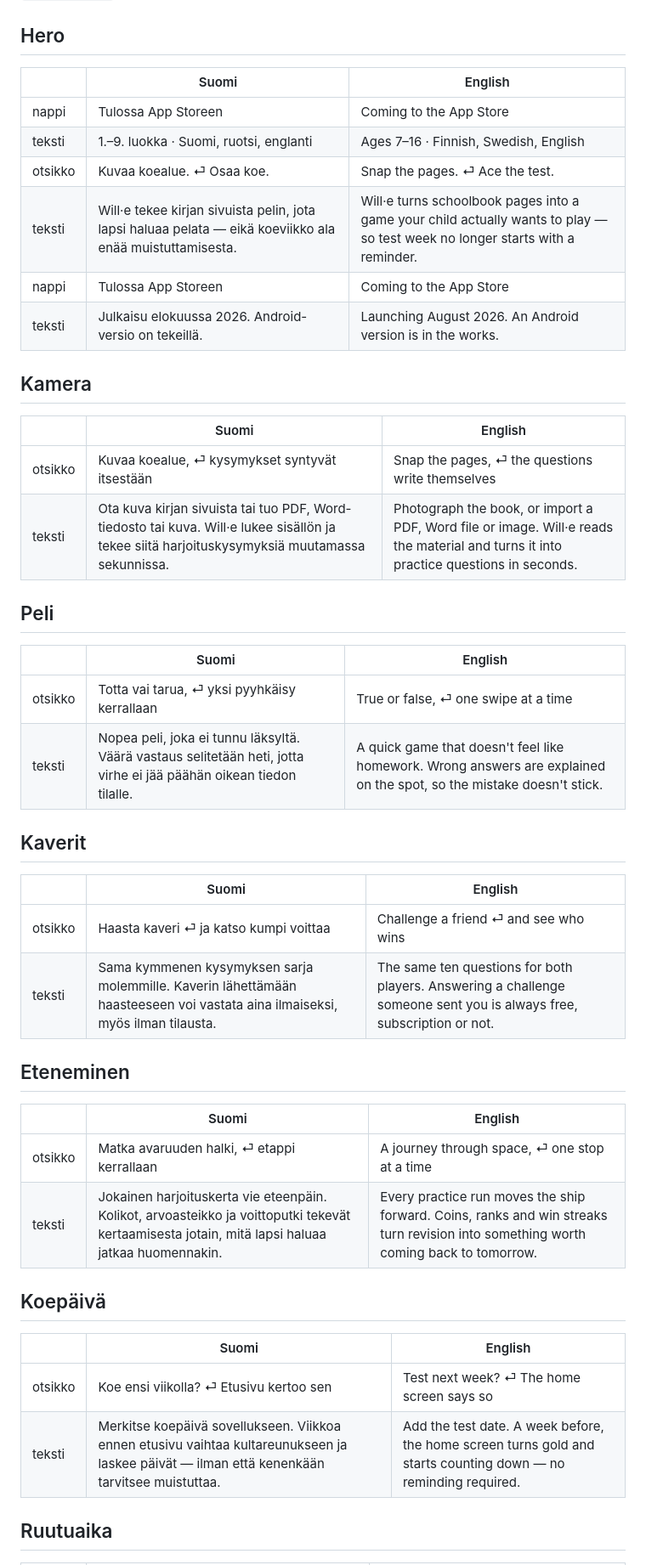
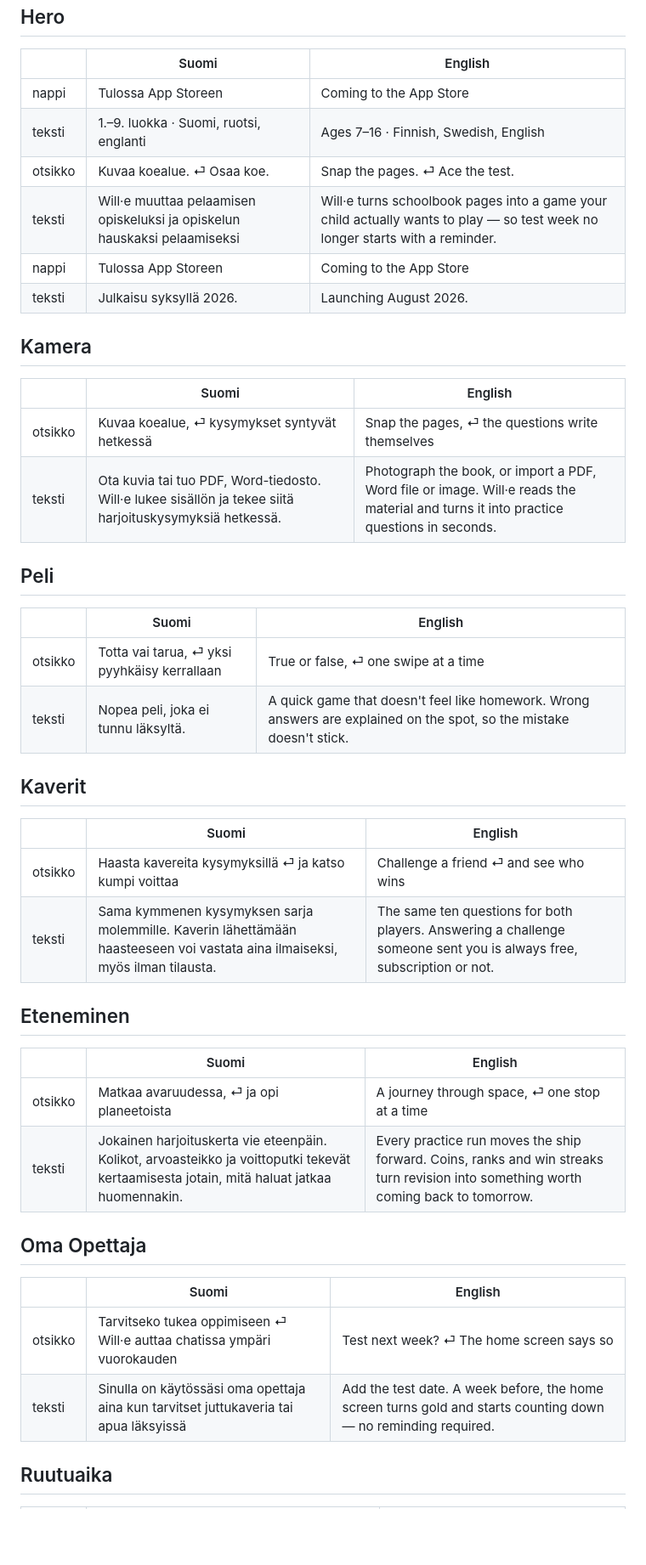
Before and after one commit to VillePerttilahti/wille-privacy, a Markdown page: TEKSTIT.md, the part around one of its changes. Shown at 85% size. Drawn GitHub-style; blank space fills up the shorter version.

```diff
--- a/TEKSTIT.md
+++ b/TEKSTIT.md
@@ -23,44 +23,44 @@ itsestään kun `assets/site.js`:n `APP_STORE_URL` täytetään.
 | nappi | Tulossa App Storeen | Coming to the App Store |
 | teksti | 1.–9. luokka · Suomi, ruotsi, englanti | Ages 7–16 · Finnish, Swedish, English |
 | otsikko | Kuvaa koealue. ⏎ Osaa koe. | Snap the pages. ⏎ Ace the test. |
-| teksti | Will·e tekee kirjan sivuista pelin, jota lapsi haluaa pelata — eikä koeviikko ala enää muistuttamisesta. | Will·e turns schoolbook pages into a game your child actually wants to play — so test week no longer starts with a reminder. |
+| teksti | Will·e muuttaa pelaamisen opiskeluksi ja opiskelun hauskaksi pelaamiseksi | Will·e turns schoolbook pages into a game your child actually wants to play — so test week no longer starts with a reminder. |
 | nappi | Tulossa App Storeen | Coming to the App Store |
-| teksti | Julkaisu elokuussa 2026. Android-versio on tekeillä. | Launching August 2026. An Android version is in the works. |
+| teksti | Julkaisu syksyllä 2026. | Launching August 2026. |
 
 ## Kamera
 
 | | Suomi | English |
 |---|---|---|
-| otsikko | Kuvaa koealue, ⏎ kysymykset syntyvät itsestään | Snap the pages, ⏎ the questions write themselves |
-| teksti | Ota kuva kirjan sivuista tai tuo PDF, Word-tiedosto tai kuva. Will·e lukee sisällön ja tekee siitä harjoituskysymyksiä muutamassa sekunnissa. | Photograph the book, or import a PDF, Word file or image. Will·e reads the material and turns it into practice questions in seconds. |
+| otsikko | Kuvaa koealue, ⏎ kysymykset syntyvät hetkessä | Snap the pages, ⏎ the questions write themselves |
+| teksti | Ota kuvia tai tuo PDF, Word-tiedosto. Will·e lukee sisällön ja tekee siitä harjoituskysymyksiä hetkessä. | Photograph the book, or import a PDF, Word file or image. Will·e reads the material and turns it into practice questions in seconds. |
 
 ## Peli
 
 | | Suomi | English |
 |---|---|---|
 | otsikko | Totta vai tarua, ⏎ yksi pyyhkäisy kerrallaan | True or false, ⏎ one swipe at a time |
-| teksti | Nopea peli, joka ei tunnu läksyltä. Väärä vastaus selitetään heti, jotta virhe ei jää päähän oikean tiedon tilalle. | A quick game that doesn't feel like homework. Wrong answers are explained on the spot, so the mistake doesn't stick. |
+| teksti | Nopea peli, joka ei tunnu läksyltä. | A quick game that doesn't feel like homework. Wrong answers are explained on the spot, so the mistake doesn't stick. |
 
 ## Kaverit
 
 | | Suomi | English |
 |---|---|---|
-| otsikko | Haasta kaveri ⏎ ja katso kumpi voittaa | Challenge a friend ⏎ and see who wins |
+| otsikko | Haasta kavereita kysymyksillä ⏎ ja katso kumpi voittaa | Challenge a friend ⏎ and see who wins |
 | teksti | Sama kymmenen kysymyksen sarja molemmille. Kaverin lähettämään haasteeseen voi vastata aina ilmaiseksi, myös ilman tilausta. | The same ten questions for both players. Answering a challenge someone sent you is always free, subscription or not. |
 
 ## Eteneminen
 
 | | Suomi | English |
 |---|---|---|
-| otsikko | Matka avaruuden halki, ⏎ etappi kerrallaan | A journey through space, ⏎ one stop at a time |
-| teksti | Jokainen harjoituskerta vie eteenpäin. Kolikot, arvoasteikko ja voittoputki tekevät kertaamisesta jotain, mitä lapsi haluaa jatkaa huomennakin. | Every practice run moves the ship forward. Coins, ranks and win streaks turn revision into something worth coming back to tomorrow. |
+| otsikko | Matkaa avaruudessa, ⏎ ja opi planeetoista | A journey through space, ⏎ one stop at a time |
+| teksti | Jokainen harjoituskerta vie eteenpäin. Kolikot, arvoasteikko ja voittoputki tekevät kertaamisesta jotain, mitä haluat jatkaa huomennakin. | Every practice run moves the ship forward. Coins, ranks and win streaks turn revision into something worth coming back to tomorrow. |
 
-## Koepäivä
+## Oma Opettaja
 
 | | Suomi | English |
 |---|---|---|
-| otsikko | Koe ensi viikolla? ⏎ Etusivu kertoo sen | Test next week? ⏎ The home screen says so |
-| teksti | Merkitse koepäivä sovellukseen. Viikkoa ennen etusivu vaihtaa kultareunukseen ja laskee päivät — ilman että kenenkään tarvitsee muistuttaa. | Add the test date. A week before, the home screen turns gold and starts counting down — no reminding required. |
+| otsikko | Tarvitseko tukea oppimiseen ⏎ Will·e auttaa chatissa ympäri vuorokauden | Test next week? ⏎ The home screen says so |
+| teksti | Sinulla on käytössäsi oma opettaja aina kun tarvitset juttukaveria tai apua läksyissä | Add the test date. A week before, the home screen turns gold and starts counting down — no reminding required. |
 
 ## Ruutuaika
 
```
Also changed, not shown: other parts of TEKSTIT.md (+4 -4 lines).
